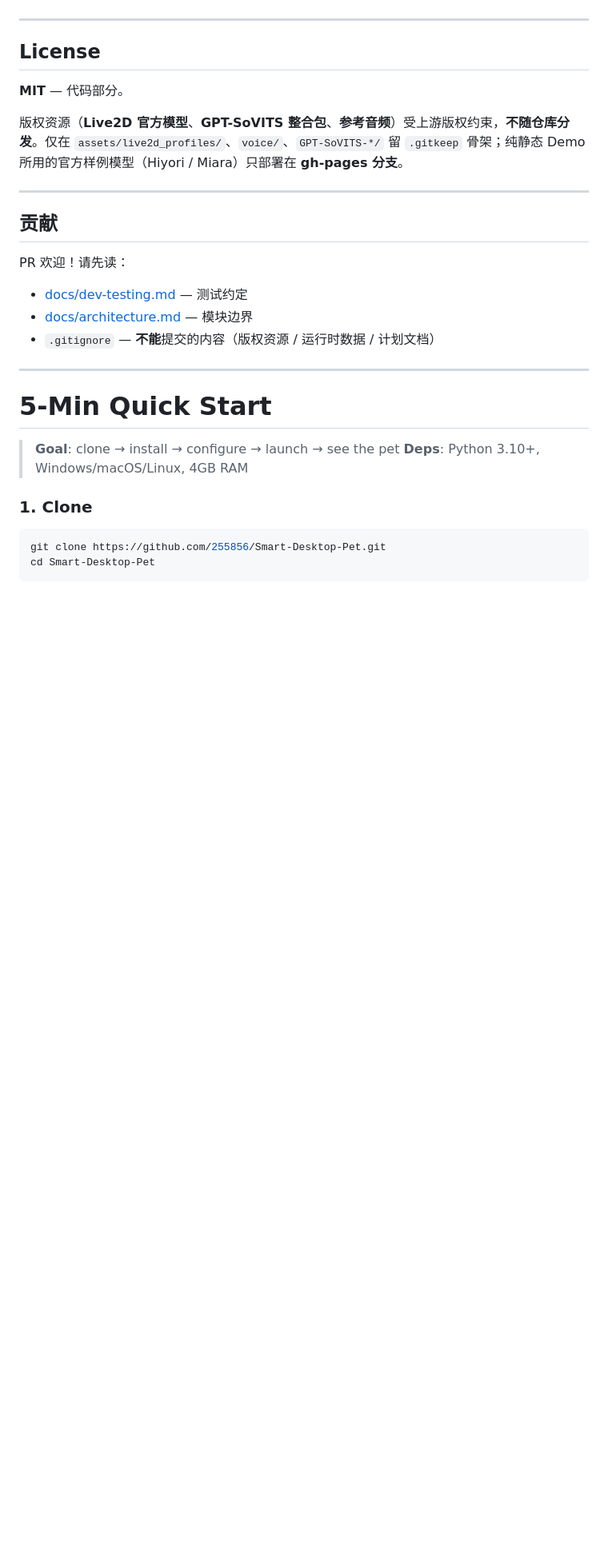
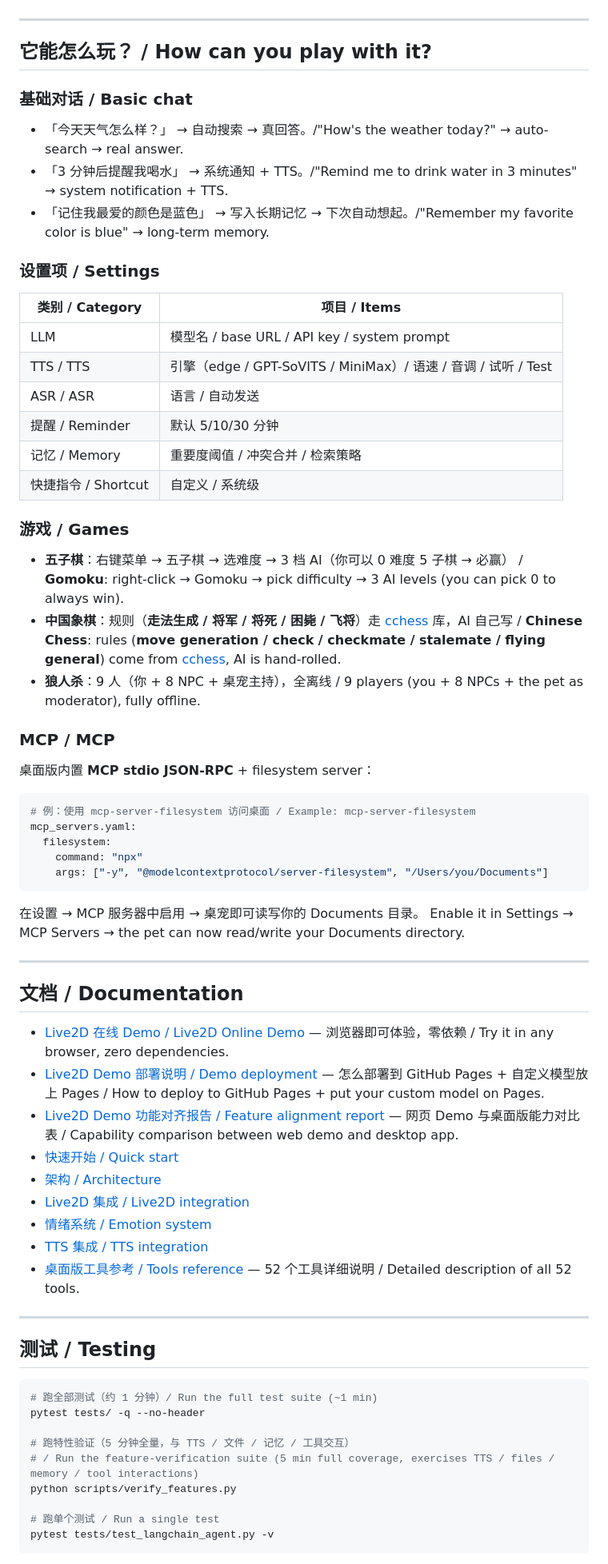
Before and after one commit to 255856/Smart-Desktop-Pet, a Markdown page: README.md, the part around one of its changes. Shown at 80% size. Rendered like a GitHub page; blank space fills up the shorter version.

Commit message:
docs: README 中英双语严格对齐（中文原文 + 同句英文译文，无英文独有内容）

````diff
--- a/README.md
+++ b/README.md
@@ -195,32 +188,79 @@ Smart-Desktop-Pet/
 
 ---
 
-## License
+## 它能怎么玩？ / How can you play with it?
 
-**MIT** — 代码部分。
+### 基础对话 / Basic chat
 
-版权资源（**Live2D 官方模型**、**GPT-SoVITS 整合包**、**参考音频**）受上游版权约束，**不随仓库分发**。仅在 `assets/live2d_profiles/`、`voice/`、`GPT-SoVITS-*/` 留 `.gitkeep` 骨架；纯静态 Demo 所用的官方样例模型（Hiyori / Miara）只部署在 **gh-pages 分支**。
+- 「今天天气怎么样？」 → 自动搜索 → 真回答。/"How's the weather today?" → auto-search → real answer.
+- 「3 分钟后提醒我喝水」 → 系统通知 + TTS。/"Remind me to drink water in 3 minutes" → system notification + TTS.
+- 「记住我最爱的颜色是蓝色」 → 写入长期记忆 → 下次自动想起。/"Remember my favorite color is blue" → long-term memory.
+
+### 设置项 / Settings
+
+| 类别 / Category | 项目 / Items |
+|---|---|
+| LLM | 模型名 / base URL / API key / system prompt |
+| TTS / TTS | 引擎（edge / GPT-SoVITS / MiniMax）/ 语速 / 音调 / 试听 / Test |
+| ASR / ASR | 语言 / 自动发送 |
+| 提醒 / Reminder | 默认 5/10/30 分钟 |
+| 记忆 / Memory | 重要度阈值 / 冲突合并 / 检索策略 |
+| 快捷指令 / Shortcut | 自定义 / 系统级 |
+
+### 游戏 / Games
+
+- **五子棋**：右键菜单 → 五子棋 → 选难度 → 3 档 AI（你可以 0 难度 5 子棋 → 必赢）
+  / **Gomoku**: right-click → Gomoku → pick difficulty → 3 AI levels (you can pick 0 to always win).
+- **中国象棋**：规则（**走法生成 / 将军 / 将死 / 困毙 / 飞将**）走 [cchess](https://pypi.org/project/cchess/) 库，AI 自己写
+  / **Chinese Chess**: rules (**move generation / check / checkmate / stalemate / flying general**) come from [cchess](https://pypi.org/project/cchess/), AI is hand-rolled.
+- **狼人杀**：9 人（你 + 8 NPC + 桌宠主持），全离线 / 9 players (you + 8 NPCs + the pet as moderator), fully offline.
+
+### MCP / MCP
+
+桌面版内置 **MCP stdio JSON-RPC** + filesystem server：
+
+```bash
+# 例：使用 mcp-server-filesystem 访问桌面 / Example: mcp-server-filesystem
+mcp_servers.yaml:
+  filesystem:
+    command: "npx"
+    args: ["-y", "@modelcontextprotocol/server-filesystem", "/Users/you/Documents"]
+```
+
+在设置 → MCP 服务器中启用 → 桌宠即可读写你的 Documents 目录。
+Enable it in Settings → MCP Servers → the pet can now read/write your Documents directory.
 
 ---
 
-## 贡献
+## 文档 / Documentation
 
-PR 欢迎！请先读：
-- [docs/dev-testing.md](docs/dev-testing.md) — 测试约定
-- [docs/architecture.md](docs/architecture.md) — 模块边界
-- `.gitignore` — **不能**提交的内容（版权资源 / 运行时数据 / 计划文档）
+- [Live2D 在线 Demo / Live2D Online Demo](https://255856.github.io/Smart-Desktop-Pet/) — 浏览器即可体验，零依赖
+  / Try it in any browser, zero dependencies.
+- [Live2D Demo 部署说明 / Demo deployment](docs/demo/DEPLOY.md) — 怎么部署到 GitHub Pages + 自定义模型放上 Pages
+  / How to deploy to GitHub Pages + put your custom model on Pages.
+- [Live2D Demo 功能对齐报告 / Feature alignment report](docs/demo/FEATURE_ALIGNMENT.html) — 网页 Demo 与桌面版能力对比表
+  / Capability comparison between web demo and desktop app.
+- [快速开始 / Quick start](docs/quickstart.md)
+- [架构 / Architecture](docs/architecture.md)
+- [Live2D 集成 / Live2D integration](docs/live2d-integration.md)
+- [情绪系统 / Emotion system](docs/emotion-system.md)
+- [TTS 集成 / TTS integration](docs/tts-integration.md)
+- [桌面版工具参考 / Tools reference](docs/tools-reference.md) — 52 个工具详细说明
+  / Detailed description of all 52 tools.
 
 ---
 
-# 5-Min Quick Start
-
-> **Goal**: clone → install → configure → launch → see the pet
-> **Deps**: Python 3.10+, Windows/macOS/Linux, 4GB RAM
-
-### 1. Clone
+## 测试 / Testing
 
 ```bash
-git clone https://github.com/255856/Smart-Desktop-Pet.git
-cd Smart-Desktop-Pet
+# 跑全部测试（约 1 分钟）/ Run the full test suite (~1 min)
+pytest tests/ -q --no-header
+
+# 跑特性验证（5 分钟全量，与 TTS / 文件 / 记忆 / 工具交互）
+# / Run the feature-verification suite (5 min full coverage, exercises TTS / files / memory / tool interactions)
+python scripts/verify_features.py
+
+# 跑单个测试 / Run a single test
+pytest tests/test_langchain_agent.py -v
 ```
 
````
Also changed, not shown: other parts of README.md (+167 -170 lines).
